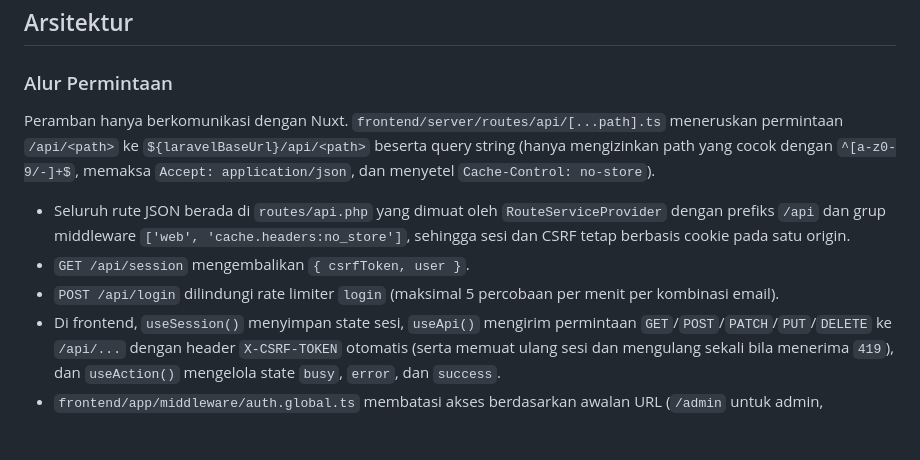
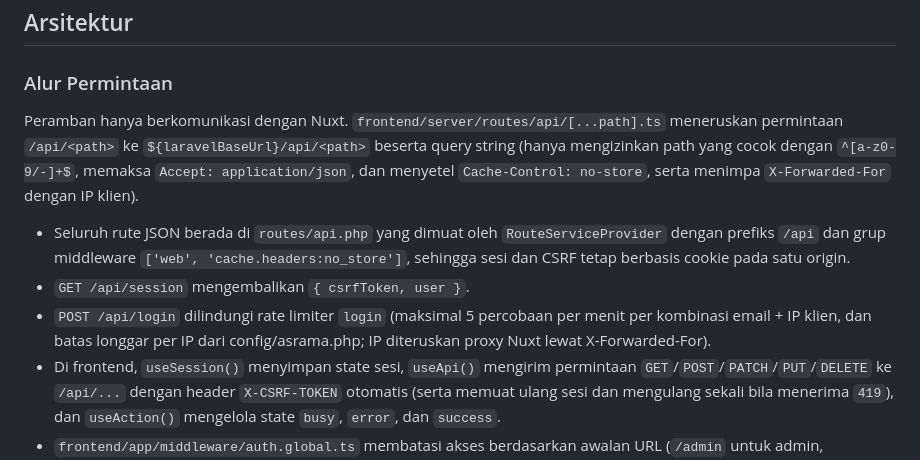
Before and after one commit to panduwahyu/gojags-asrama, a Markdown page: CLAUDE.md, the part around the change. Rendered like a GitHub page; blank space fills up the shorter version.

Commit message:
docs: perbarui aturan rate limit login
Co-Authored-By: Claude Sonnet 5.5 <noreply@anthropic.com>

```diff
--- a/CLAUDE.md
+++ b/CLAUDE.md
@@ -34,11 +34,11 @@ npm --prefix frontend run test:smoke   # node scripts/smoke.mjs terhadap server
 
 ### Alur Permintaan
 
-Peramban hanya berkomunikasi dengan Nuxt. `frontend/server/routes/api/[...path].ts` meneruskan permintaan `/api/<path>` ke `${laravelBaseUrl}/api/<path>` beserta query string (hanya mengizinkan path yang cocok dengan `^[a-z0-9/-]+$`, memaksa `Accept: application/json`, dan menyetel `Cache-Control: no-store`).
+Peramban hanya berkomunikasi dengan Nuxt. `frontend/server/routes/api/[...path].ts` meneruskan permintaan `/api/<path>` ke `${laravelBaseUrl}/api/<path>` beserta query string (hanya mengizinkan path yang cocok dengan `^[a-z0-9/-]+$`, memaksa `Accept: application/json`, dan menyetel `Cache-Control: no-store`, serta menimpa `X-Forwarded-For` dengan IP klien).
 
 - Seluruh rute JSON berada di `routes/api.php` yang dimuat oleh `RouteServiceProvider` dengan prefiks `/api` dan grup middleware `['web', 'cache.headers:no_store']`, sehingga sesi dan CSRF tetap berbasis cookie pada satu origin.
 - `GET /api/session` mengembalikan `{ csrfToken, user }`.
-- `POST /api/login` dilindungi rate limiter `login` (maksimal 5 percobaan per menit per kombinasi email).
+- `POST /api/login` dilindungi rate limiter `login` (maksimal 5 percobaan per menit per kombinasi email + IP klien, dan batas longgar per IP dari config/asrama.php; IP diteruskan proxy Nuxt lewat X-Forwarded-For).
 - Di frontend, `useSession()` menyimpan state sesi, `useApi()` mengirim permintaan `GET`/`POST`/`PATCH`/`PUT`/`DELETE`
   ke `/api/...` dengan header `X-CSRF-TOKEN` otomatis (serta memuat ulang sesi dan mengulang sekali bila menerima `419`),
   dan `useAction()` mengelola state `busy`, `error`, dan `success`.
```
Also changed, not shown: AGENTS.md (+1 -1 lines).
